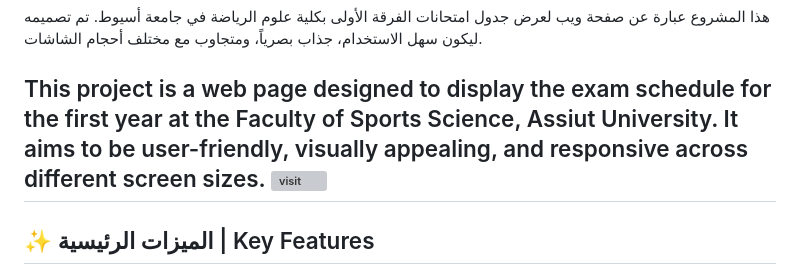
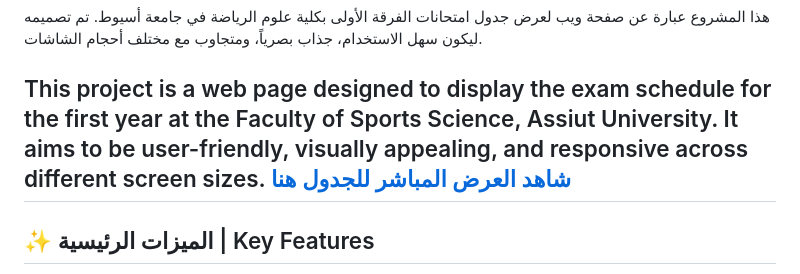
Before and after one commit to seif4d/examz, a Markdown page: README.md, the part around the change. Drawn GitHub-style; grey boxes are pictures that could not be loaded.

```diff
--- a/README.md
+++ b/README.md
@@ -5,7 +5,7 @@
 هذا المشروع عبارة عن صفحة ويب لعرض جدول امتحانات الفرقة الأولى بكلية علوم الرياضة في جامعة أسيوط. تم تصميمه ليكون سهل الاستخدام، جذاب بصرياً، ومتجاوب مع مختلف أحجام الشاشات.
 
 This project is a web page designed to display the exam schedule for the first year at the Faculty of Sports Science, Assiut University. It aims to be user-friendly, visually appealing, and responsive across different screen sizes.
-![visit](https://seif4d.github.io/examz/)
+[شاهد العرض المباشر للجدول هنا](https://seif4d.github.io/examz/)
 ---
 
 ## ✨ الميزات الرئيسية | Key Features
```
